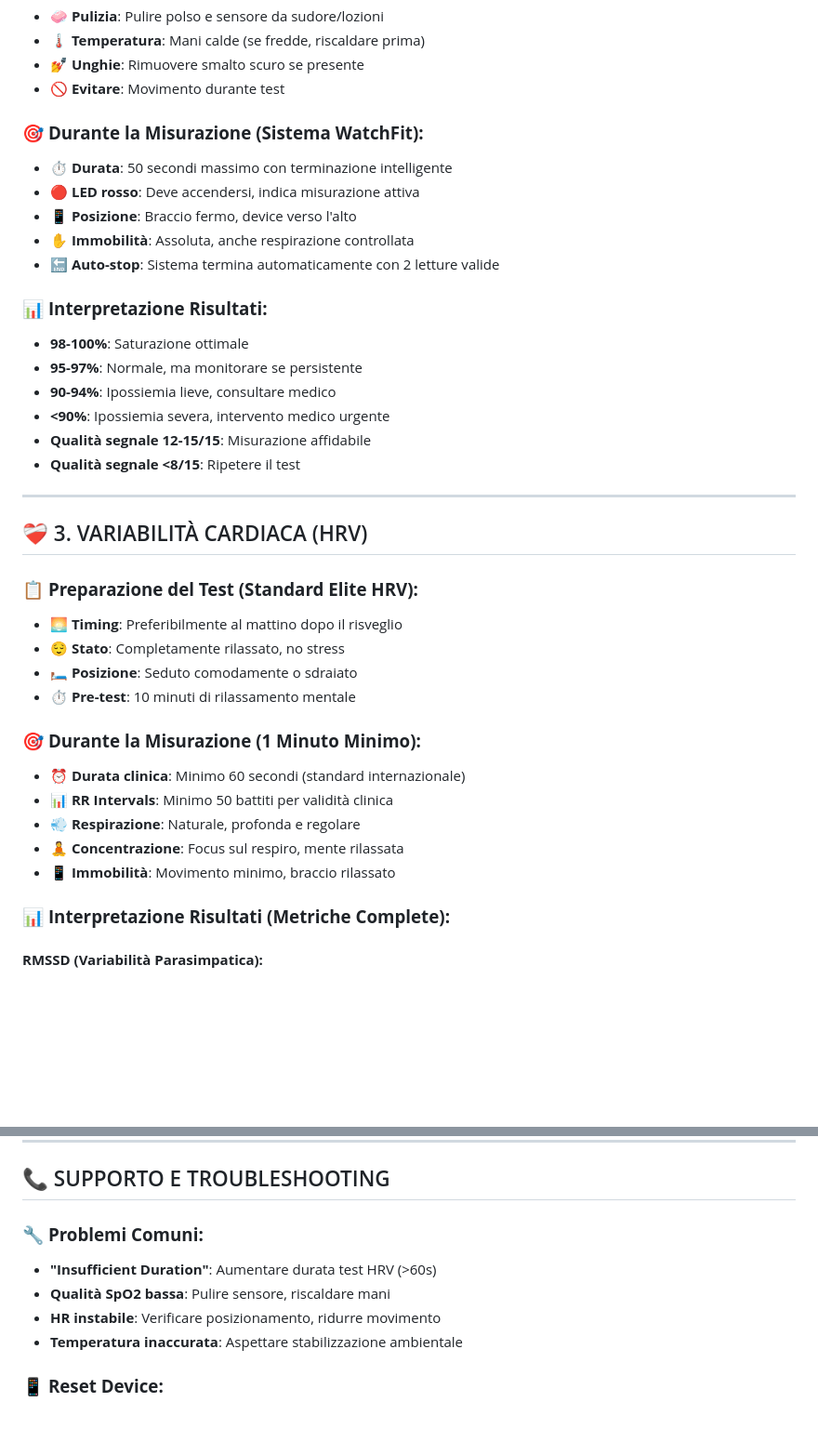
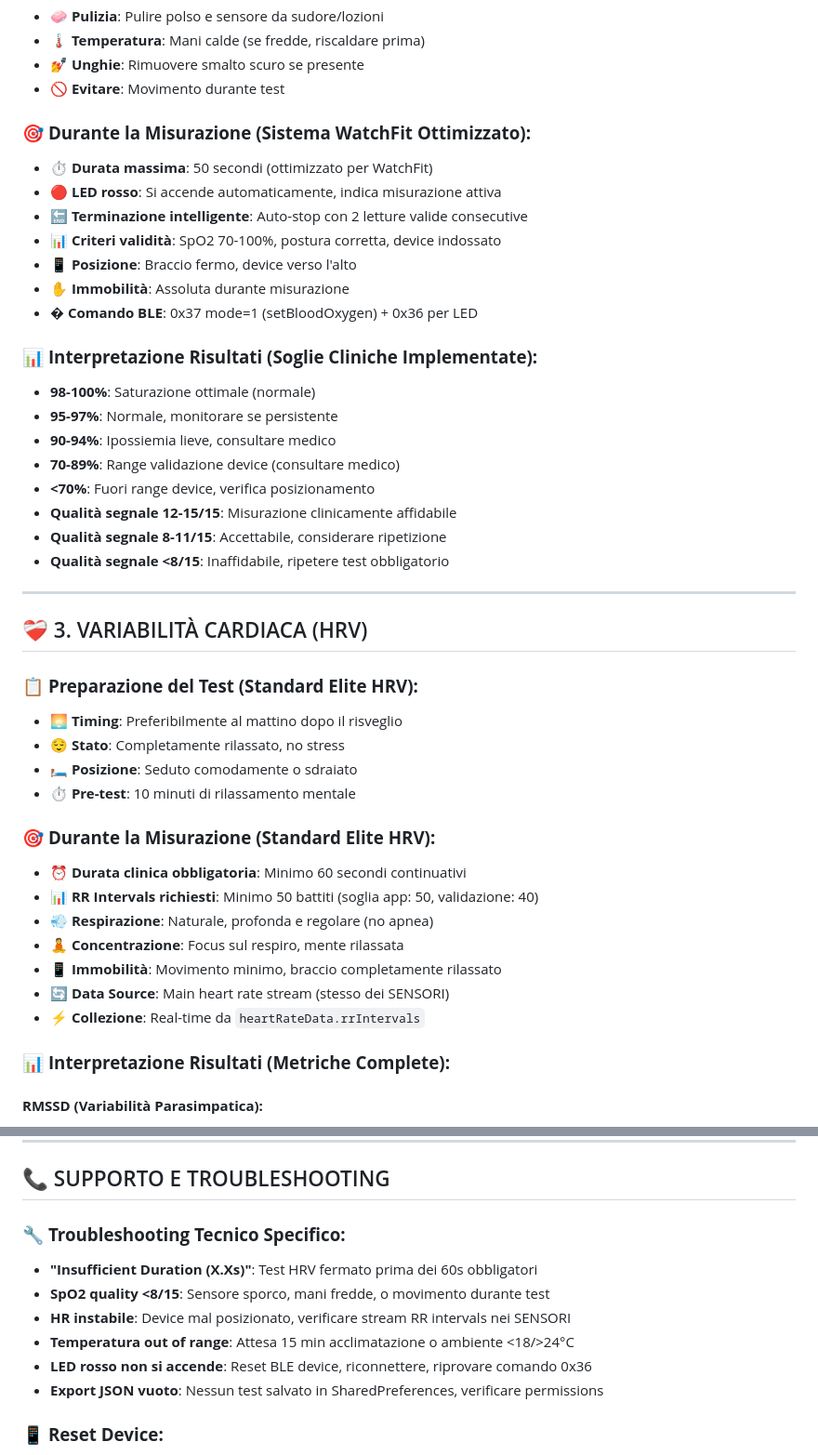
Before and after one commit to paoloartasensi/cl837, a Markdown page: BEST_PRACTICES_CL837.md, 2 parts joined by grey strips. Shown: that part at 93% size. Drawn GitHub-style; blank space fills up the shorter version.

```diff
--- a/BEST_PRACTICES_CL837.md
+++ b/BEST_PRACTICES_CL837.md
@@ -36,20 +36,24 @@ Questa guida contiene le best practices implementate nell'app CL837 per ottenere
 - 💅 **Unghie**: Rimuovere smalto scuro se presente
 - 🚫 **Evitare**: Movimento durante test
 
-### 🎯 **Durante la Misurazione (Sistema WatchFit):**
-- ⏱️ **Durata**: 50 secondi massimo con terminazione intelligente
-- 🔴 **LED rosso**: Deve accendersi, indica misurazione attiva
+### 🎯 **Durante la Misurazione (Sistema WatchFit Ottimizzato):**
+- ⏱️ **Durata massima**: 50 secondi (ottimizzato per WatchFit)
+- 🔴 **LED rosso**: Si accende automaticamente, indica misurazione attiva
+- 🔚 **Terminazione intelligente**: Auto-stop con 2 letture valide consecutive
+- 📊 **Criteri validità**: SpO2 70-100%, postura corretta, device indossato
 - 📱 **Posizione**: Braccio fermo, device verso l'alto
-- ✋ **Immobilità**: Assoluta, anche respirazione controllata
-- 🔚 **Auto-stop**: Sistema termina automaticamente con 2 letture valide
+- ✋ **Immobilità**: Assoluta durante misurazione
+- � **Comando BLE**: 0x37 mode=1 (setBloodOxygen) + 0x36 per LED
 
-### 📊 **Interpretazione Risultati:**
-- **98-100%**: Saturazione ottimale
-- **95-97%**: Normale, ma monitorare se persistente
+### 📊 **Interpretazione Risultati (Soglie Cliniche Implementate):**
+- **98-100%**: Saturazione ottimale (normale)
+- **95-97%**: Normale, monitorare se persistente
 - **90-94%**: Ipossiemia lieve, consultare medico
-- **<90%**: Ipossiemia severa, intervento medico urgente
-- **Qualità segnale 12-15/15**: Misurazione affidabile
-- **Qualità segnale <8/15**: Ripetere il test
+- **70-89%**: Range validazione device (consultare medico)
+- **<70%**: Fuori range device, verifica posizionamento
+- **Qualità segnale 12-15/15**: Misurazione clinicamente affidabile
+- **Qualità segnale 8-11/15**: Accettabile, considerare ripetizione
+- **Qualità segnale <8/15**: Inaffidabile, ripetere test obbligatorio
 
 ---
 
@@ -61,12 +65,14 @@ Questa guida contiene le best practices implementate nell'app CL837 per ottenere
 - 🛏️ **Posizione**: Seduto comodamente o sdraiato
 - ⏱️ **Pre-test**: 10 minuti di rilassamento mentale
 
-### 🎯 **Durante la Misurazione (1 Minuto Minimo):**
-- ⏰ **Durata clinica**: Minimo 60 secondi (standard internazionale)
-- 📊 **RR Intervals**: Minimo 50 battiti per validità clinica
-- 💨 **Respirazione**: Naturale, profonda e regolare
+### 🎯 **Durante la Misurazione (Standard Elite HRV):**
+- ⏰ **Durata clinica obbligatoria**: Minimo 60 secondi continuativi
+- 📊 **RR Intervals richiesti**: Minimo 50 battiti (soglia app: 50, validazione: 40)
+- 💨 **Respirazione**: Naturale, profonda e regolare (no apnea)
 - 🧘 **Concentrazione**: Focus sul respiro, mente rilassata
-- 📱 **Immobilità**: Movimento minimo, braccio rilassato
+- 📱 **Immobilità**: Movimento minimo, braccio completamente rilassato
+- 🔄 **Data Source**: Main heart rate stream (stesso dei SENSORI)
+- ⚡ **Collezione**: Real-time da `heartRateData.rrIntervals`
 
 ### 📊 **Interpretazione Risultati (Metriche Complete):**
 
@@ -177,11 +201,13 @@ Questa guida contiene le best practices implementate nell'app CL837 per ottenere
 
 ## 📞 SUPPORTO E TROUBLESHOOTING
 
-### 🔧 **Problemi Comuni:**
-- **"Insufficient Duration"**: Aumentare durata test HRV (>60s)
-- **Qualità SpO2 bassa**: Pulire sensore, riscaldare mani
-- **HR instabile**: Verificare posizionamento, ridurre movimento
-- **Temperatura inaccurata**: Aspettare stabilizzazione ambientale
+### 🔧 **Troubleshooting Tecnico Specifico:**
+- **"Insufficient Duration (X.Xs)"**: Test HRV fermato prima dei 60s obbligatori
+- **SpO2 quality <8/15**: Sensore sporco, mani fredde, o movimento durante test
+- **HR instabile**: Device mal posizionato, verificare stream RR intervals nei SENSORI
+- **Temperatura out of range**: Attesa 15 min acclimatazione o ambiente <18/>24°C
+- **LED rosso non si accende**: Reset BLE device, riconnettere, riprovare comando 0x36
+- **Export JSON vuoto**: Nessun test salvato in SharedPreferences, verificare permissions
 
 ### 📱 **Reset Device:**
 - Funzione integrata nell'app per reset BLE
```
Also changed, not shown: other parts of BEST_PRACTICES_CL837.md (+56 -38 lines).
